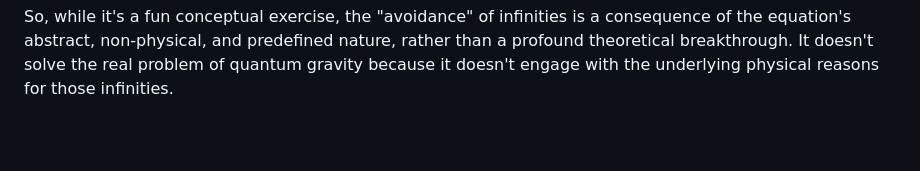
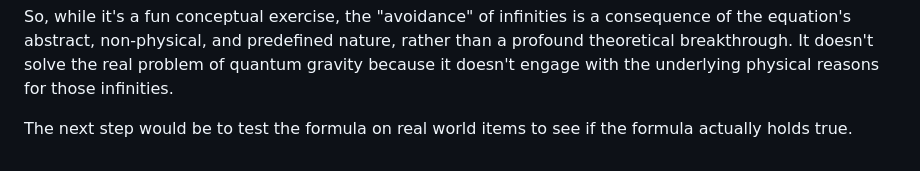
Before and after one commit to Banina94/wasteOfTime, a Markdown page: README.md, the part around the change. GitHub-like rendering; blank space fills up the shorter version.

```diff
--- a/README.md
+++ b/README.md
@@ -42,3 +42,5 @@ Here's why:
 	3. Defined Inputs: As long as the arbitrary functions you choose for Ψ and V are well-behaved (e.g., continuous, differentiable, finite) and Λ is a finite number, the equation will always yield a finite, albeit complex, result. The "infinities" would only arise if you arbitrarily chose an infinite input value for Minput, or functions for Ψ or V that diverge to infinity, but this would be a choice you made, not an inherent problem of the equation's structure in combining abstract "quantum" and "gravity" terms.
 
 So, while it's a fun conceptual exercise, the "avoidance" of infinities is a consequence of the equation's abstract, non-physical, and predefined nature, rather than a profound theoretical breakthrough. It doesn't solve the real problem of quantum gravity because it doesn't engage with the underlying physical reasons for those infinities.
+
+The next step would be to test the formula on real world items to see if the formula actually holds true.
```
